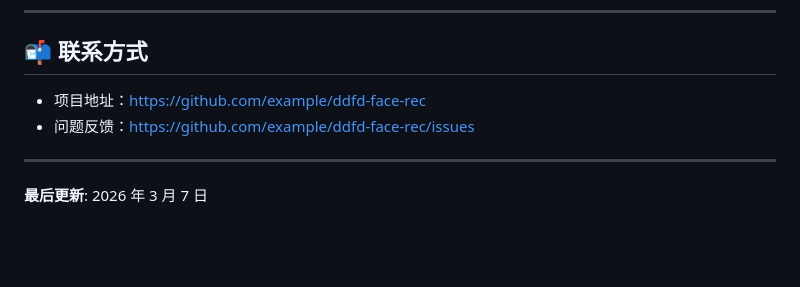
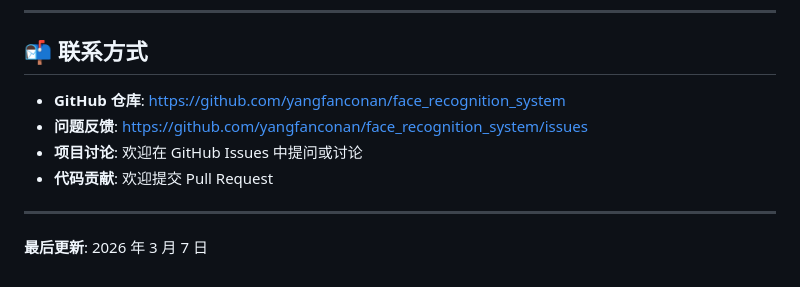
Before and after one commit to yangfanconan/face_recognition_system, a Markdown page: README.md, the part around the change. Rendered like a GitHub page; blank space fills up the shorter version.

Commit message:
docs: Update contact information in README
Co-authored-by: Qwen-Coder <qwen-coder@alibabacloud.com>

```diff
--- a/README.md
+++ b/README.md
@@ -416,8 +416,10 @@ face_recognition_system/
 
 ## 📬 联系方式
 
-- 项目地址：https://github.com/example/ddfd-face-rec
-- 问题反馈：https://github.com/example/ddfd-face-rec/issues
+- **GitHub 仓库**: https://github.com/yangfanconan/face_recognition_system
+- **问题反馈**: https://github.com/yangfanconan/face_recognition_system/issues
+- **项目讨论**: 欢迎在 GitHub Issues 中提问或讨论
+- **代码贡献**: 欢迎提交 Pull Request
 
 ---
 
```
